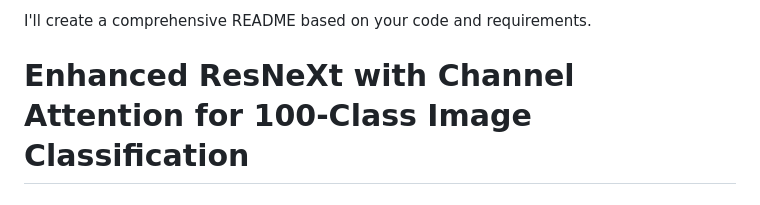
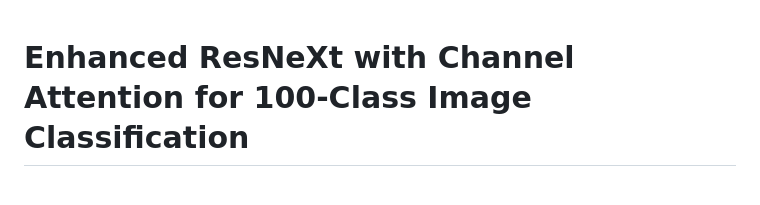
Before and after one commit to jorgetyrakowski/Visual-Recognition-using-Deep-Learning-NYCU, a Markdown page: HW01/README.md, the part around the change. GitHub-like rendering.

```diff
--- a/HW01/README.md
+++ b/HW01/README.md
@@ -1,5 +1,3 @@
-I'll create a comprehensive README based on your code and requirements.
-
 # Enhanced ResNeXt with Channel Attention for 100-Class Image Classification
 
 ## NYCU Computer Vision 2025 Spring HW1
```
